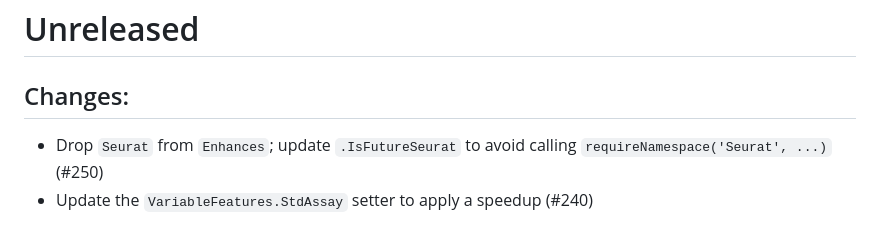
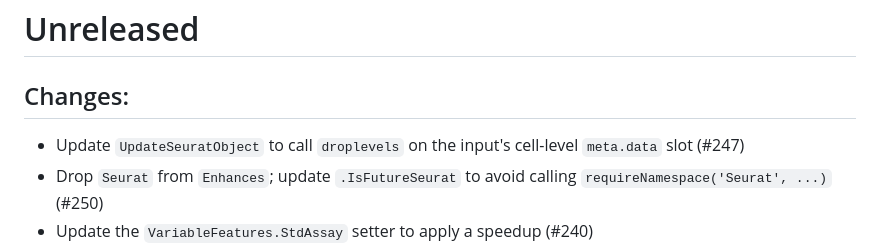
Before and after one commit to satijalab/seurat-object, a Markdown page: NEWS.md, the part around the change. Drawn GitHub-style.

Commit message:
Update changelog

```diff
--- a/NEWS.md
+++ b/NEWS.md
@@ -1,6 +1,7 @@
 # Unreleased
 
 ## Changes:
+- Update `UpdateSeuratObject` to call `droplevels` on the input's cell-level `meta.data` slot (#247)
 - Drop `Seurat` from `Enhances`; update `.IsFutureSeurat` to avoid calling `requireNamespace('Seurat', ...)` (#250)
 - Update the `VariableFeatures.StdAssay` setter to apply a speedup (#240)
 - Add `SVFInfo.Assay5` & `SpatiallyVariableFeatures.Assay5` (#242)
```
